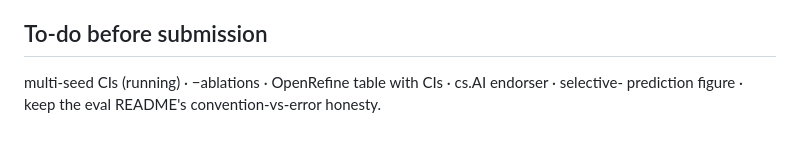
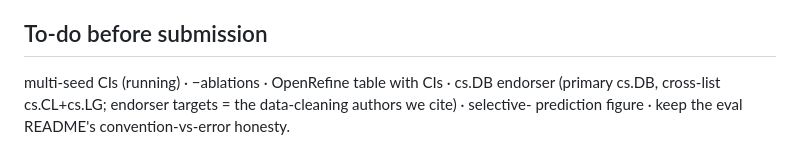
Before and after one commit to ricalanis/scrubdata-hackathon, a Markdown page: docs/PAPER.md, the part around the change. Drawn GitHub-style.

Commit message:
arXiv: category correction — primary cs.DB (cross-list cs.CL/cs.LG), endorser targets = cited authors
Co-Authored-By: Claude Fable 5 <noreply@anthropic.com>

```diff
--- a/docs/PAPER.md
+++ b/docs/PAPER.md
@@ -57,5 +57,5 @@ tool people actually use (OpenRefine) on a wide validation suite at far lower da
 - Some benchmark sources gated (CleanML/TableEG behind Dropbox/Drive; licenses noted).
 
 ## To-do before submission
-multi-seed CIs (running) · −ablations · OpenRefine table with CIs · cs.AI endorser · selective-
+multi-seed CIs (running) · −ablations · OpenRefine table with CIs · cs.DB endorser (primary cs.DB, cross-list cs.CL+cs.LG; endorser targets = the data-cleaning authors we cite) · selective-
 prediction figure · keep the eval README's convention-vs-error honesty.
```
